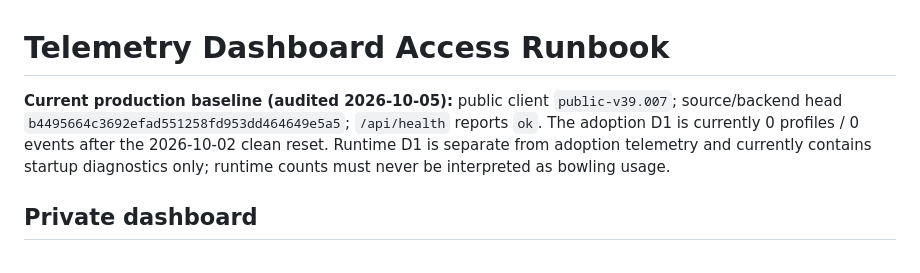
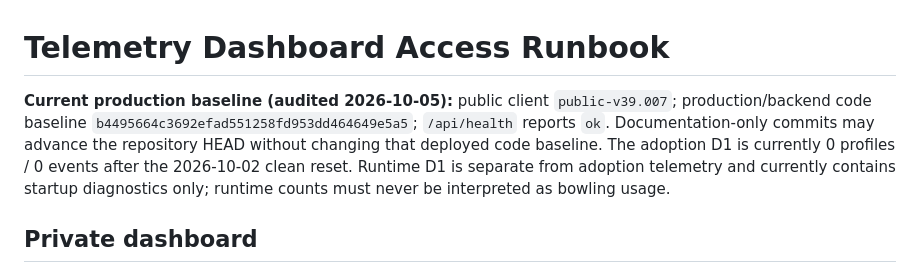
Before and after one commit to michael5cents/popz-bowling-stats-pwa, a Markdown page: TELEMETRY-ACCESS.md, the part around the change. Rendered like a GitHub page.

Commit message:
Clarify deployed code baseline

```diff
--- a/TELEMETRY-ACCESS.md
+++ b/TELEMETRY-ACCESS.md
@@ -1,6 +1,6 @@
 # Telemetry Dashboard Access Runbook
 
-**Current production baseline (audited 2026-10-05):** public client `public-v39.007`; source/backend head `b4495664c3692efad551258fd953dd464649e5a5`; `/api/health` reports `ok`. The adoption D1 is currently 0 profiles / 0 events after the 2026-10-02 clean reset. Runtime D1 is separate from adoption telemetry and currently contains startup diagnostics only; runtime counts must never be interpreted as bowling usage.
+**Current production baseline (audited 2026-10-05):** public client `public-v39.007`; production/backend code baseline `b4495664c3692efad551258fd953dd464649e5a5`; `/api/health` reports `ok`. Documentation-only commits may advance the repository HEAD without changing that deployed code baseline. The adoption D1 is currently 0 profiles / 0 events after the 2026-10-02 clean reset. Runtime D1 is separate from adoption telemetry and currently contains startup diagnostics only; runtime counts must never be interpreted as bowling usage.
 
 ## Private dashboard
 - URL: `https://popzbowling.com/telemetry-dashboard`
```
